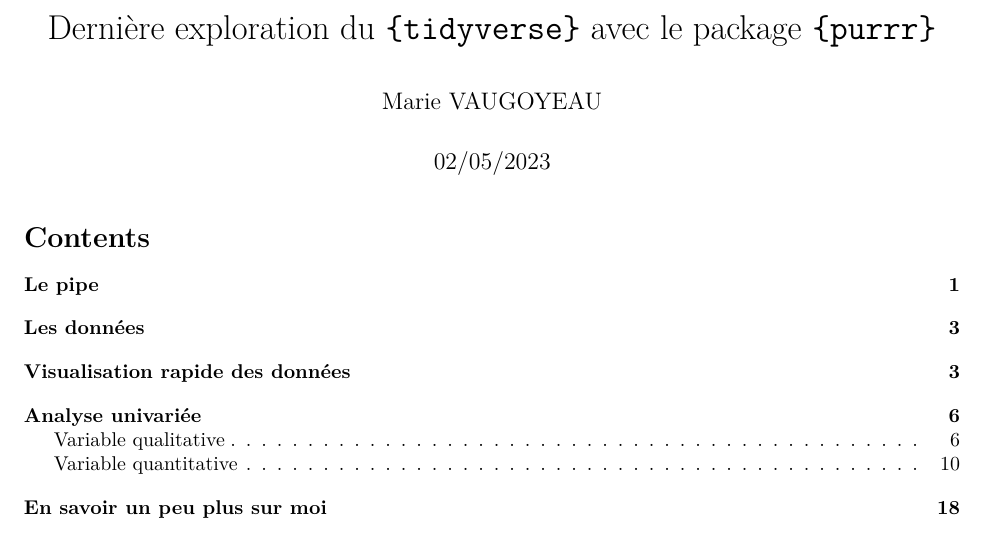
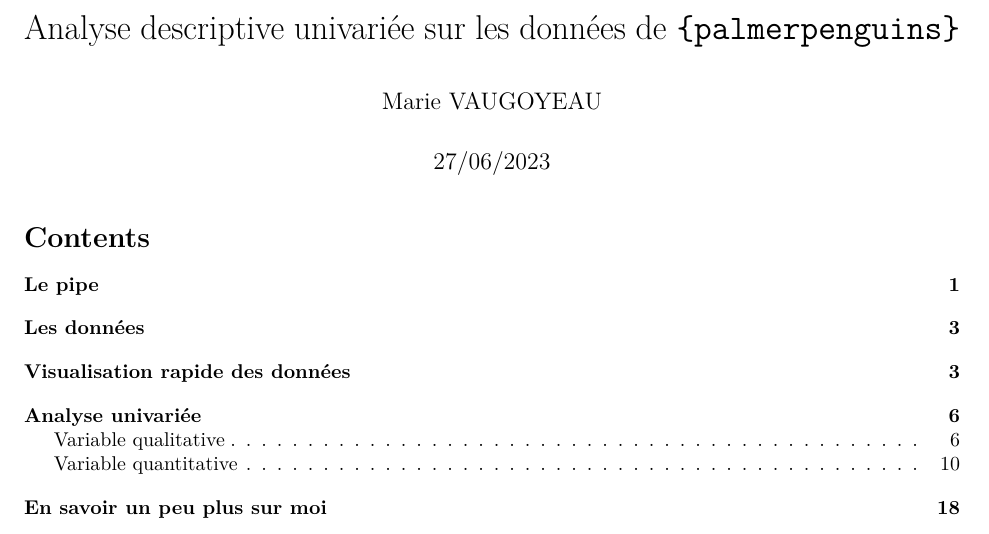
Before and after one commit to Vaugoyeau/twitch_analyse_descriptive, an R Markdown document (twitch_analyse_descriptive.Rmd): part of page 1 of 19, cut at the place of the change. The pictures show the output file twitch_analyse_descriptive.pdf that the author committed with the source.

Commit message:
# changement du titre et de la date !

```diff
--- a/twitch_analyse_descriptive.Rmd
+++ b/twitch_analyse_descriptive.Rmd
@@ -1,7 +1,7 @@
 ---
-title: 'Dernière exploration du `{tidyverse}` avec le package `{purrr}`'
+title: 'Analyse descriptive univariée sur les données de `{palmerpenguins}`'
 author: "Marie VAUGOYEAU"
-date: "02/05/2023"
+date: "27/06/2023"
 output:
   pdf_document:
     toc: yes
```
Also changed, not shown: twitch_analyse_descriptive.pdf.
